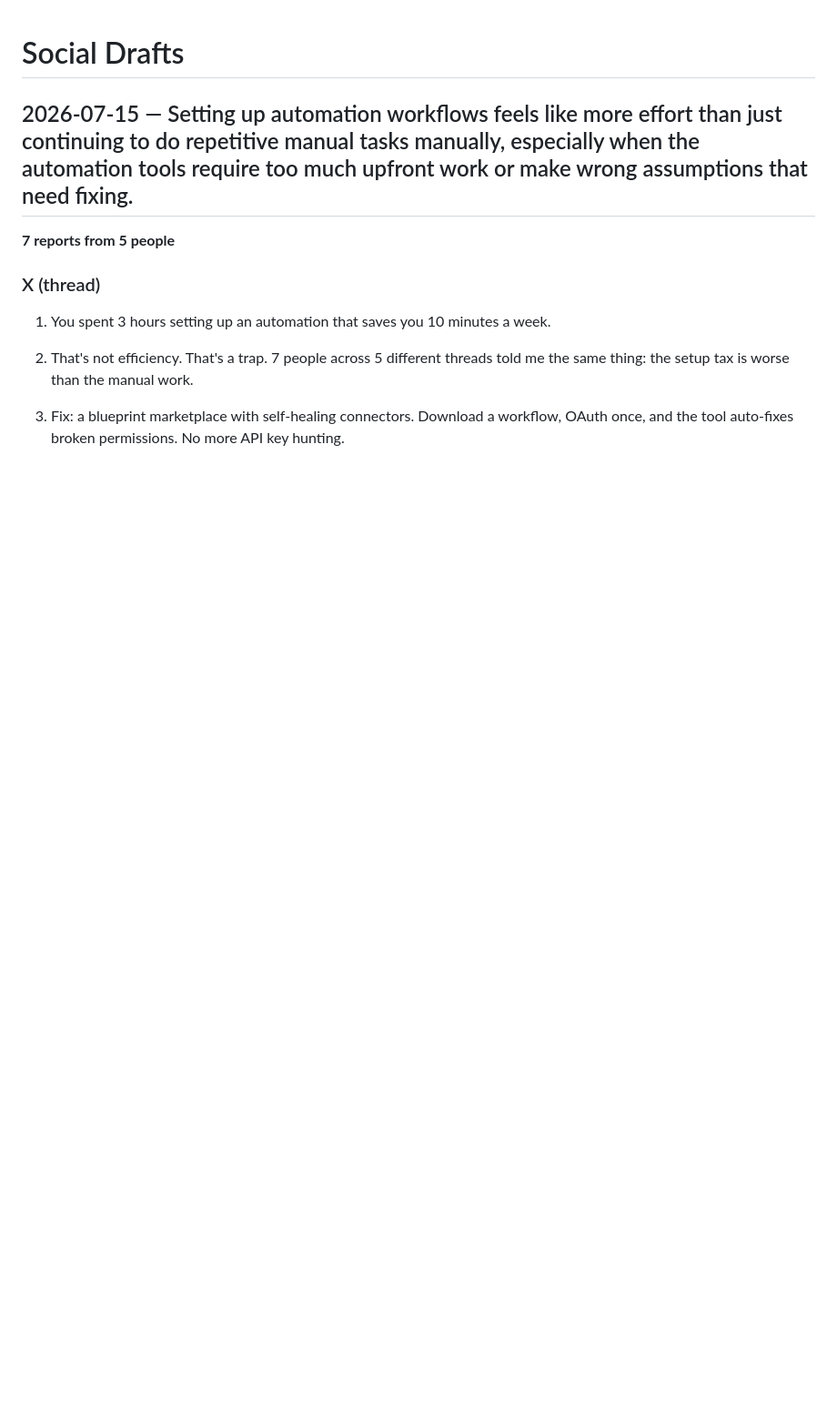
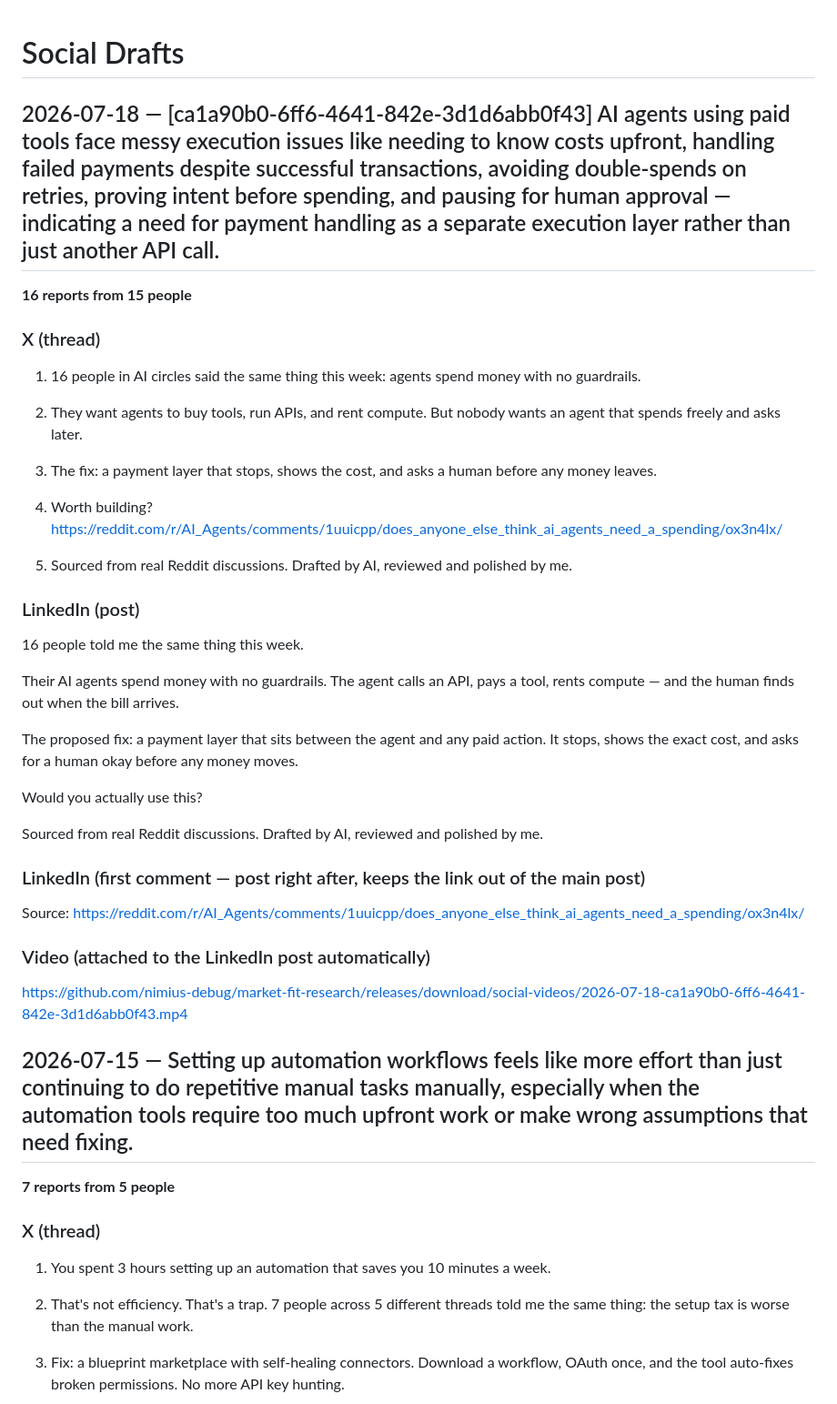
Before and after one commit to nimius-debug/market-fit-research, a Markdown page: SOCIAL_DRAFTS.md, the part around the change. Shown at 91% size. Rendered like a GitHub page; blank space fills up the shorter version.

Commit message:
Social draft [skip ci]

```diff
--- a/SOCIAL_DRAFTS.md
+++ b/SOCIAL_DRAFTS.md
@@ -1,4 +1,40 @@
 # Social Drafts
+
+## 2026-07-18 — [ca1a90b0-6ff6-4641-842e-3d1d6abb0f43] AI agents using paid tools face messy execution issues like needing to know costs upfront, handling failed payments despite successful transactions, avoiding double-spends on retries, proving intent before spending, and pausing for human approval — indicating a need for payment handling as a separate execution layer rather than just another API call.
+
+**16 reports from 15 people**
+
+### X (thread)
+
+1. 16 people in AI circles said the same thing this week: agents spend money with no guardrails.
+
+2. They want agents to buy tools, run APIs, and rent compute. But nobody wants an agent that spends freely and asks later.
+
+3. The fix: a payment layer that stops, shows the cost, and asks a human before any money leaves.
+
+4. Worth building? https://reddit.com/r/AI_Agents/comments/1uuicpp/does_anyone_else_think_ai_agents_need_a_spending/ox3n4lx/
+
+5. Sourced from real Reddit discussions. Drafted by AI, reviewed and polished by me.
+
+### LinkedIn (post)
+
+16 people told me the same thing this week.
+
+Their AI agents spend money with no guardrails. The agent calls an API, pays a tool, rents compute — and the human finds out when the bill arrives.
+
+The proposed fix: a payment layer that sits between the agent and any paid action. It stops, shows the exact cost, and asks for a human okay before any money moves.
+
+Would you actually use this?
+
+Sourced from real Reddit discussions. Drafted by AI, reviewed and polished by me.
+
+### LinkedIn (first comment — post right after, keeps the link out of the main post)
+
+Source: https://reddit.com/r/AI_Agents/comments/1uuicpp/does_anyone_else_think_ai_agents_need_a_spending/ox3n4lx/
+
+### Video (attached to the LinkedIn post automatically)
+
+https://github.com/nimius-debug/market-fit-research/releases/download/social-videos/2026-07-18-ca1a90b0-6ff6-4641-842e-3d1d6abb0f43.mp4
 
 ## 2026-07-15 — Setting up automation workflows feels like more effort than just continuing to do repetitive manual tasks manually, especially when the automation tools require too much upfront work or make wrong assumptions that need fixing.
 
```
